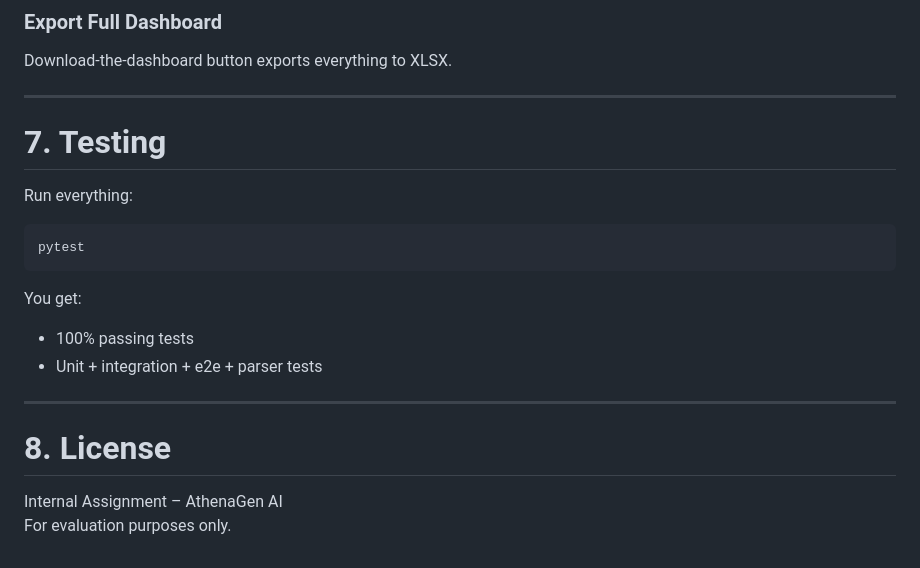
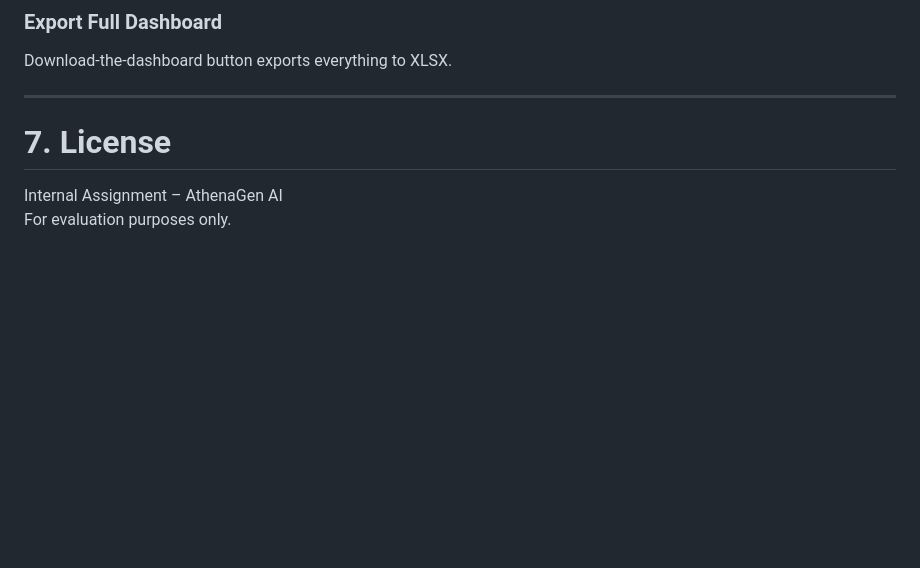
Before and after one commit to spyros0202/TechFlow-Solutions, a Markdown page: README.md, the part around the change. GitHub-like rendering; blank space fills up the shorter version.

````diff
--- a/README.md
+++ b/README.md
@@ -184,21 +184,8 @@ Download-the-dashboard button exports everything to XLSX.
 
 ---
 
-# **7. Testing**
 
-Run everything:
-
-```
-pytest
-```
-
-You get:
-- 100% passing tests
-- Unit + integration + e2e + parser tests
-
----
-
-# **8. License**
+# **7. License**
 
 Internal Assignment – AthenaGen AI
 For evaluation purposes only.
````
